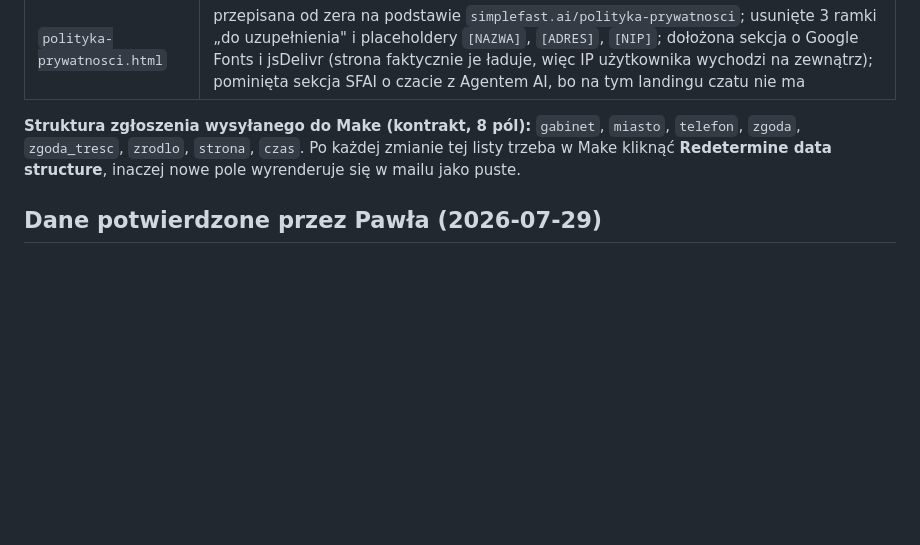
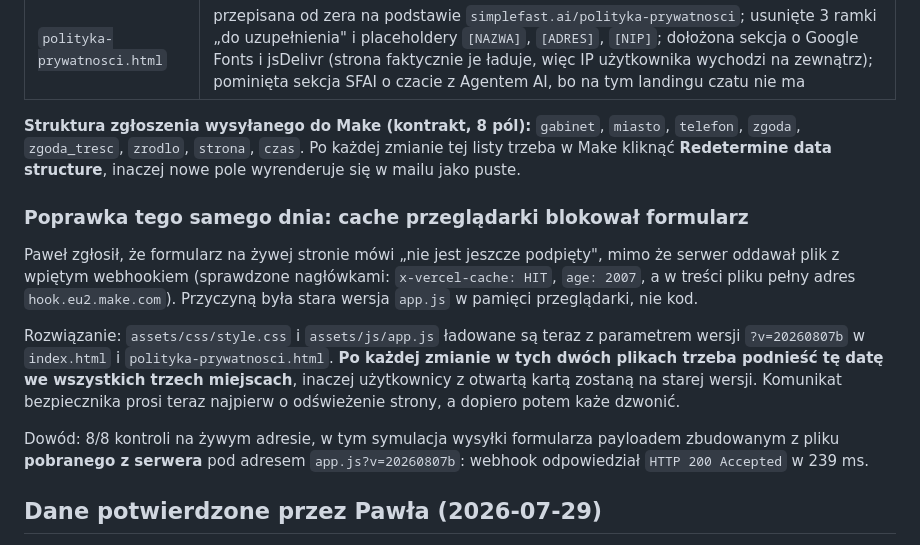
Before and after one commit to 8visionai-byte/Strona-dla-fizjo, a Markdown page: STATUS.md, the part around the change. GitHub-like rendering; blank space fills up the shorter version.

Commit message:
STATUS: webhook wpiety, polityka gotowa, cache-busting opisany
Co-Authored-By: Claude Opus 5 (1M context) <noreply@anthropic.com>

```diff
--- a/STATUS.md
+++ b/STATUS.md
@@ -110,6 +110,23 @@ Struktura sekcji `.ekran__tlo` jest już przygotowana pod podmianę `<img>` na `
 Po każdej zmianie tej listy trzeba w Make kliknąć **Redetermine data structure**,
 inaczej nowe pole wyrenderuje się w mailu jako puste.
 
+### Poprawka tego samego dnia: cache przeglądarki blokował formularz
+
+Paweł zgłosił, że formularz na żywej stronie mówi „nie jest jeszcze podpięty", mimo że
+serwer oddawał plik z wpiętym webhookiem (sprawdzone nagłówkami: `x-vercel-cache: HIT`,
+`age: 2007`, a w treści pliku pełny adres `hook.eu2.make.com`). Przyczyną była stara
+wersja `app.js` w pamięci przeglądarki, nie kod.
+
+Rozwiązanie: `assets/css/style.css` i `assets/js/app.js` ładowane są teraz z parametrem
+wersji `?v=20260807b` w `index.html` i `polityka-prywatnosci.html`. **Po każdej zmianie
+w tych dwóch plikach trzeba podnieść tę datę we wszystkich trzech miejscach**, inaczej
+użytkownicy z otwartą kartą zostaną na starej wersji. Komunikat bezpiecznika prosi teraz
+najpierw o odświeżenie strony, a dopiero potem każe dzwonić.
+
+Dowód: 8/8 kontroli na żywym adresie, w tym symulacja wysyłki formularza payloadem
+zbudowanym z pliku **pobranego z serwera** pod adresem `app.js?v=20260807b`:
+webhook odpowiedział `HTTP 200 Accepted` w 239 ms.
+
 ## Dane potwierdzone przez Pawła (2026-07-29)
 
 - Telefon na stronie: **+48 696 674 874**
```
